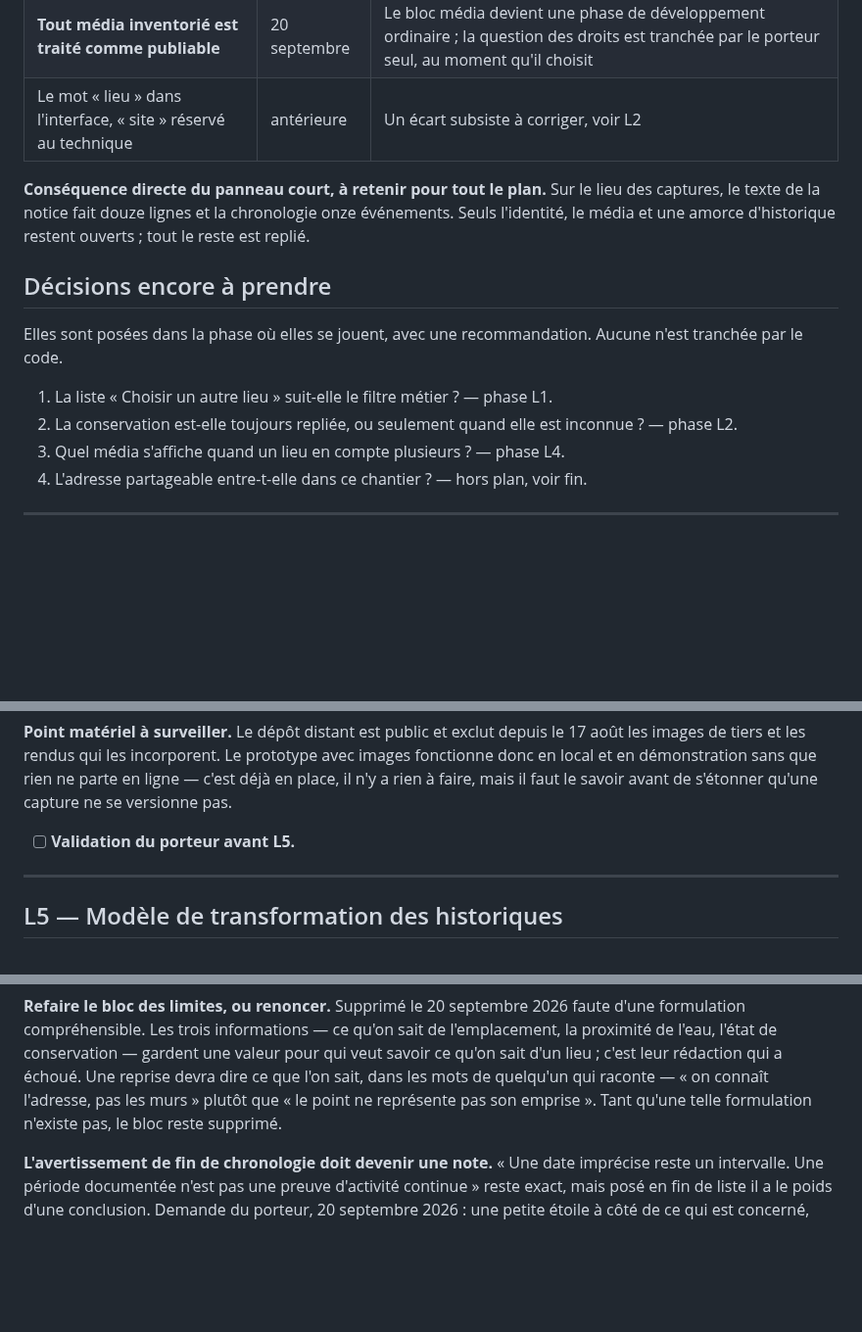
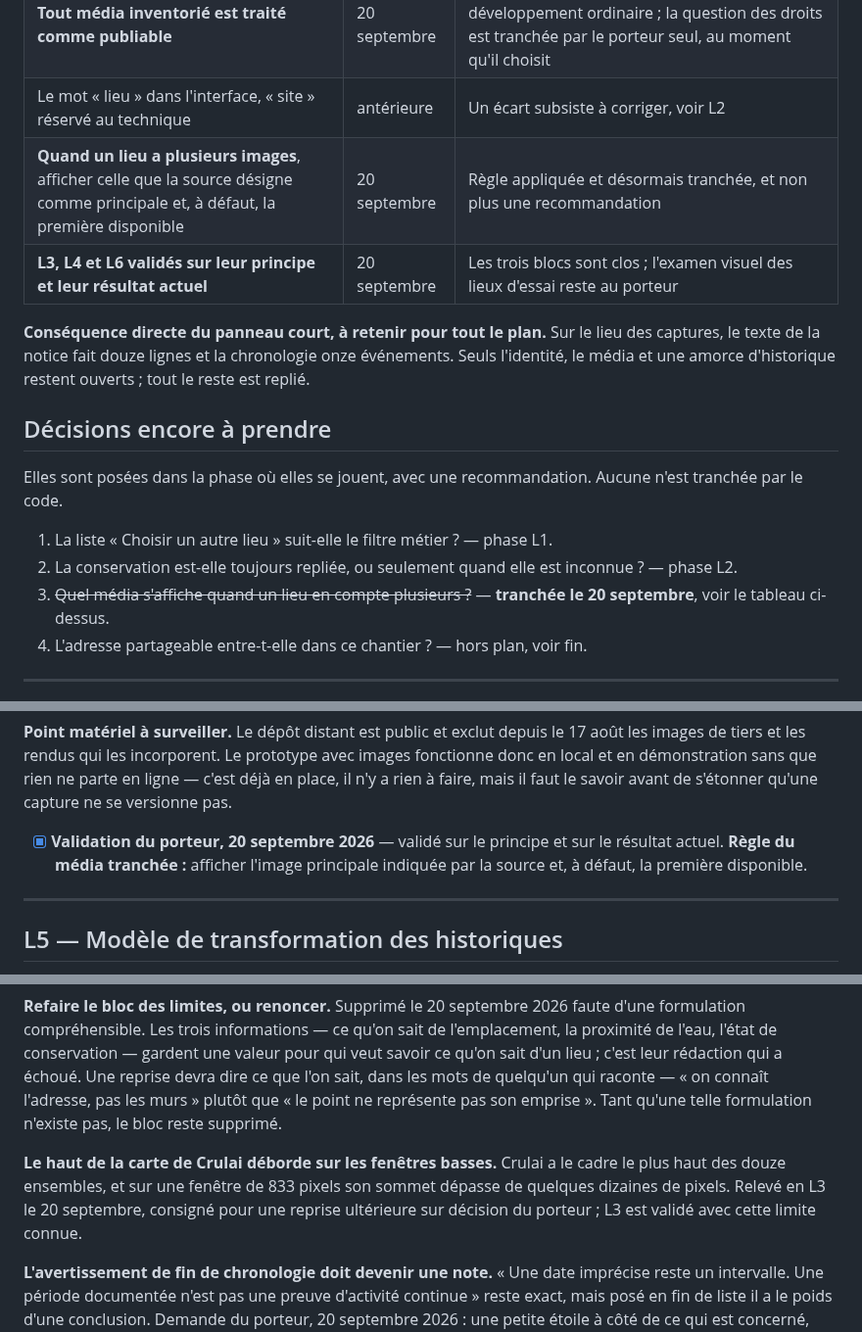
Before and after one commit to hericlibong/patrimoine-industriel-orne, a Markdown page: docs/F10_site/roadmap_mode_lieu.md, 3 parts joined by grey strips. Shown at 98% size. GitHub-like rendering; blank space fills up the shorter version.

```diff
--- a/docs/F10_site/roadmap_mode_lieu.md
+++ b/docs/F10_site/roadmap_mode_lieu.md
@@ -19,6 +19,8 @@ Le diagnostic complet est dans `2026-09-20_analyse_mode_lieu.md`.
 | **Le mode lieu est un panneau court**, pas une page longue | 20 septembre | L'historique complet et la chronologie ne peuvent pas être ouverts par défaut |
 | **Tout média inventorié est traité comme publiable** | 20 septembre | Le bloc média devient une phase de développement ordinaire ; la question des droits est tranchée par le porteur seul, au moment qu'il choisit |
 | Le mot « lieu » dans l'interface, « site » réservé au technique | antérieure | Un écart subsiste à corriger, voir L2 |
+| **Quand un lieu a plusieurs images**, afficher celle que la source désigne comme principale et, à défaut, la première disponible | 20 septembre | Règle appliquée et désormais tranchée, et non plus une recommandation |
+| **L3, L4 et L6 validés sur leur principe et leur résultat actuel** | 20 septembre | Les trois blocs sont clos ; l'examen visuel des lieux d'essai reste au porteur |
 
 **Conséquence directe du panneau court, à retenir pour tout le plan.** Sur le
 lieu des captures, le texte de la notice fait douze lignes et la chronologie
@@ -33,7 +35,8 @@ Aucune n'est tranchée par le code.
 1. La liste « Choisir un autre lieu » suit-elle le filtre métier ? — phase L1.
 2. La conservation est-elle toujours repliée, ou seulement quand elle est
    inconnue ? — phase L2.
-3. Quel média s'affiche quand un lieu en compte plusieurs ? — phase L4.
+3. ~~Quel média s'affiche quand un lieu en compte plusieurs ?~~ — **tranchée le
+   20 septembre**, voir le tableau ci-dessus.
 4. L'adresse partageable entre-t-elle dans ce chantier ? — hors plan, voir fin.
 
 ---
@@ -262,7 +266,9 @@ images fonctionne donc en local et en démonstration sans que rien ne parte en
 ligne — c'est déjà en place, il n'y a rien à faire, mais il faut le savoir avant
 de s'étonner qu'une capture ne se versionne pas.
 
-- [ ] **Validation du porteur avant L5.**
+- [x] **Validation du porteur, 20 septembre 2026** — validé sur le principe et
+      sur le résultat actuel. **Règle du média tranchée :** afficher l'image
+      principale indiquée par la source et, à défaut, la première disponible.
 
 ---
 
@@ -455,6 +462,12 @@ qui raconte — « on connaît l'adresse, pas les murs » plutôt que « le poin
 représente pas son emprise ». Tant qu'une telle formulation n'existe pas, le
 bloc reste supprimé.
 
+**Le haut de la carte de Crulai déborde sur les fenêtres basses.** Crulai a le
+cadre le plus haut des douze ensembles, et sur une fenêtre de 833 pixels son
+sommet dépasse de quelques dizaines de pixels. Relevé en L3 le 20 septembre,
+consigné pour une reprise ultérieure sur décision du porteur ; L3 est validé
+avec cette limite connue.
+
 **L'avertissement de fin de chronologie doit devenir une note.** « Une date
 imprécise reste un intervalle. Une période documentée n'est pas une preuve
 d'activité continue » reste exact, mais posé en fin de liste il a le poids
```
Also changed, not shown: other parts of docs/F10_site/roadmap_mode_lieu.md (+5 -3 lines), docs/F10_site/journal_mode_lieu.md (+34 -1 lines), docs/journal_decisions.md (+34 -1 lines).
